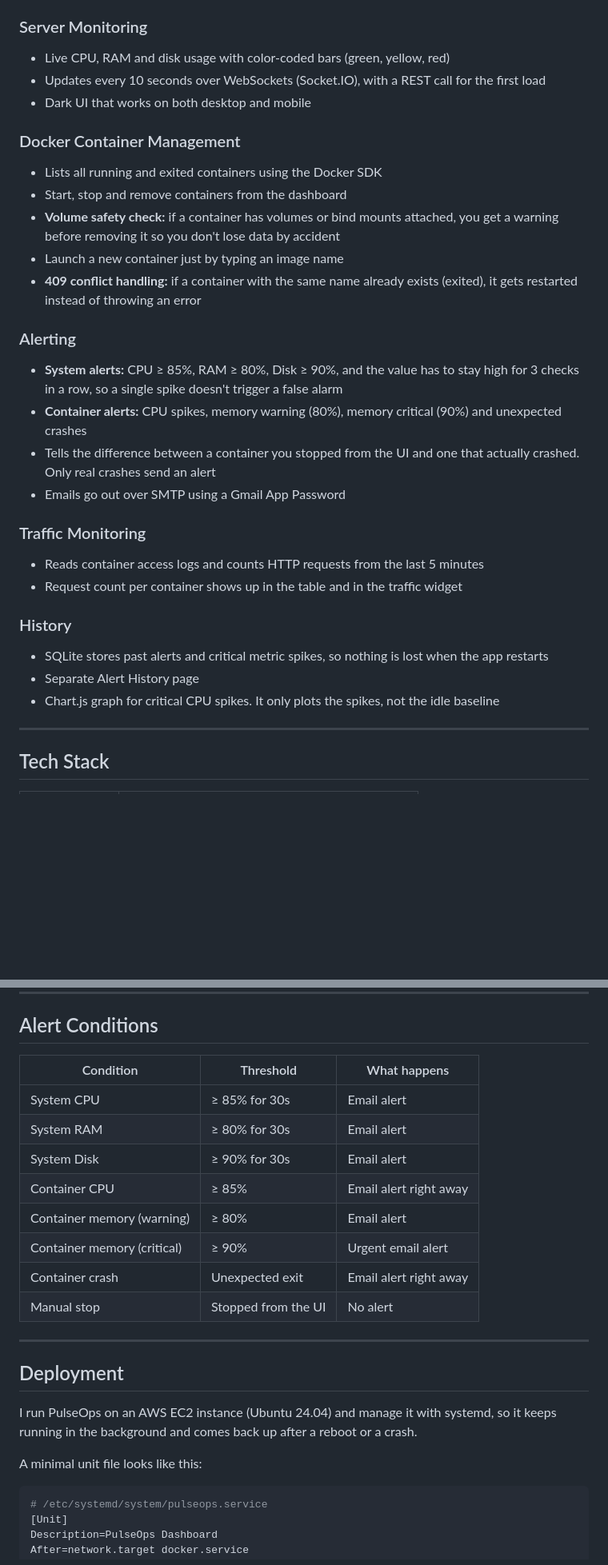
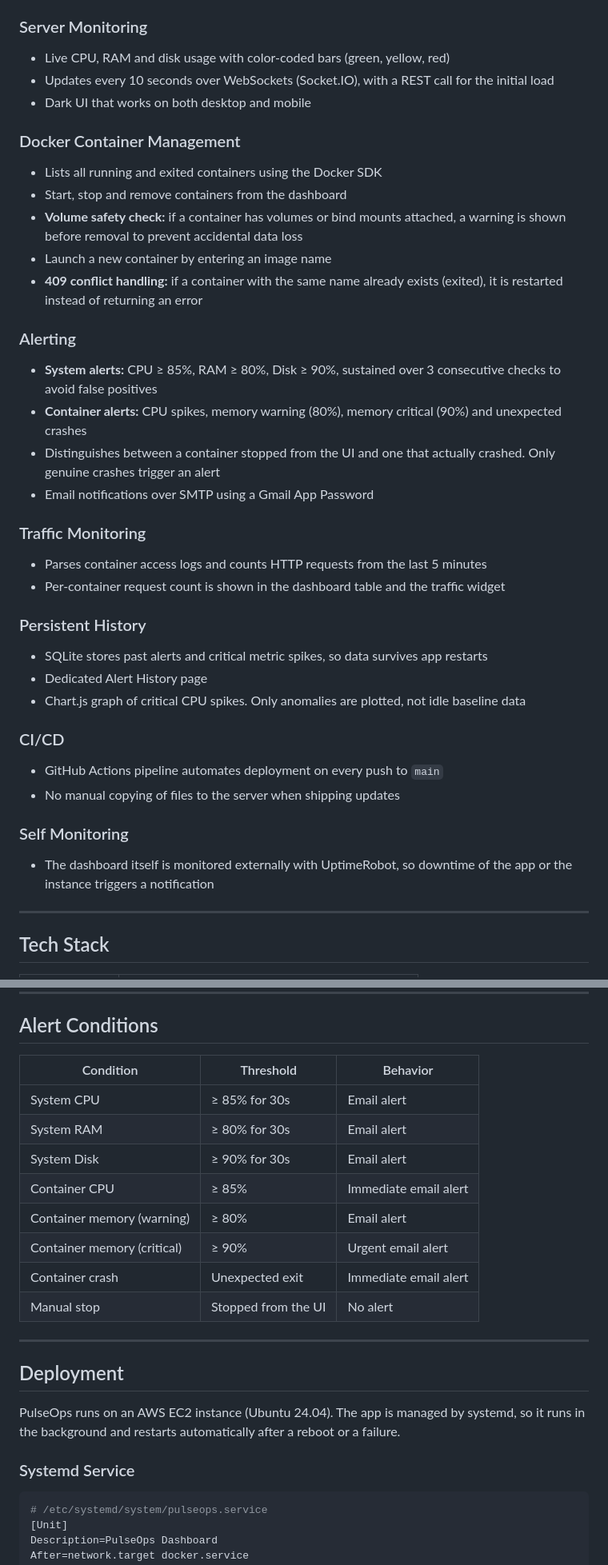
Before and after one commit to SyedaAyeshaRashidi/PulseOps, a Markdown page: README.md, 2 parts joined by grey strips. Shown at 80% size. GitHub-like rendering; blank space fills up the shorter version.

````diff
--- a/README.md
+++ b/README.md
@@ -18,30 +19,37 @@ PulseOps is a real-time monitoring dashboard for Linux servers and Docker contai
 
 ### Server Monitoring
 - Live CPU, RAM and disk usage with color-coded bars (green, yellow, red)
-- Updates every 10 seconds over WebSockets (Socket.IO), with a REST call for the first load
+- Updates every 10 seconds over WebSockets (Socket.IO), with a REST call for the initial load
 - Dark UI that works on both desktop and mobile
 
 ### Docker Container Management
 - Lists all running and exited containers using the Docker SDK
 - Start, stop and remove containers from the dashboard
-- **Volume safety check:** if a container has volumes or bind mounts attached, you get a warning before removing it so you don't lose data by accident
-- Launch a new container just by typing an image name
-- **409 conflict handling:** if a container with the same name already exists (exited), it gets restarted instead of throwing an error
+- **Volume safety check:** if a container has volumes or bind mounts attached, a warning is shown before removal to prevent accidental data loss
+- Launch a new container by entering an image name
+- **409 conflict handling:** if a container with the same name already exists (exited), it is restarted instead of returning an error
 
 ### Alerting
-- **System alerts:** CPU ≥ 85%, RAM ≥ 80%, Disk ≥ 90%, and the value has to stay high for 3 checks in a row, so a single spike doesn't trigger a false alarm
+- **System alerts:** CPU ≥ 85%, RAM ≥ 80%, Disk ≥ 90%, sustained over 3 consecutive checks to avoid false positives
 - **Container alerts:** CPU spikes, memory warning (80%), memory critical (90%) and unexpected crashes
-- Tells the difference between a container you stopped from the UI and one that actually crashed. Only real crashes send an alert
-- Emails go out over SMTP using a Gmail App Password
+- Distinguishes between a container stopped from the UI and one that actually crashed. Only genuine crashes trigger an alert
+- Email notifications over SMTP using a Gmail App Password
 
 ### Traffic Monitoring
-- Reads container access logs and counts HTTP requests from the last 5 minutes
-- Request count per container shows up in the table and in the traffic widget
+- Parses container access logs and counts HTTP requests from the last 5 minutes
+- Per-container request count is shown in the dashboard table and the traffic widget
 
-### History
-- SQLite stores past alerts and critical metric spikes, so nothing is lost when the app restarts
-- Separate Alert History page
-- Chart.js graph for critical CPU spikes. It only plots the spikes, not the idle baseline
+### Persistent History
+- SQLite stores past alerts and critical metric spikes, so data survives app restarts
+- Dedicated Alert History page
+- Chart.js graph of critical CPU spikes. Only anomalies are plotted, not idle baseline data
+
+### CI/CD
+- GitHub Actions pipeline automates deployment on every push to `main`
+- No manual copying of files to the server when shipping updates
+
+### Self Monitoring
+- The dashboard itself is monitored externally with UptimeRobot, so downtime of the app or the instance triggers a notification
 
 ---
 
@@ -125,24 +134,24 @@ python3 app.py
 
 ## Alert Conditions
 
-| Condition | Threshold | What happens |
+| Condition | Threshold | Behavior |
 |---|---|---|
 | System CPU | ≥ 85% for 30s | Email alert |
 | System RAM | ≥ 80% for 30s | Email alert |
 | System Disk | ≥ 90% for 30s | Email alert |
-| Container CPU | ≥ 85% | Email alert right away |
+| Container CPU | ≥ 85% | Immediate email alert |
 | Container memory (warning) | ≥ 80% | Email alert |
 | Container memory (critical) | ≥ 90% | Urgent email alert |
-| Container crash | Unexpected exit | Email alert right away |
+| Container crash | Unexpected exit | Immediate email alert |
 | Manual stop | Stopped from the UI | No alert |
 
 ---
 
 ## Deployment
 
-I run PulseOps on an AWS EC2 instance (Ubuntu 24.04) and manage it with systemd, so it keeps running in the background and comes back up after a reboot or a crash.
+PulseOps runs on an AWS EC2 instance (Ubuntu 24.04). The app is managed by systemd, so it runs in the background and restarts automatically after a reboot or a failure.
 
-A minimal unit file looks like this:
+### Systemd Service
 
 ```ini
 # /etc/systemd/system/pulseops.service
````
Also changed, not shown: other parts of README.md (+18 -8 lines).
